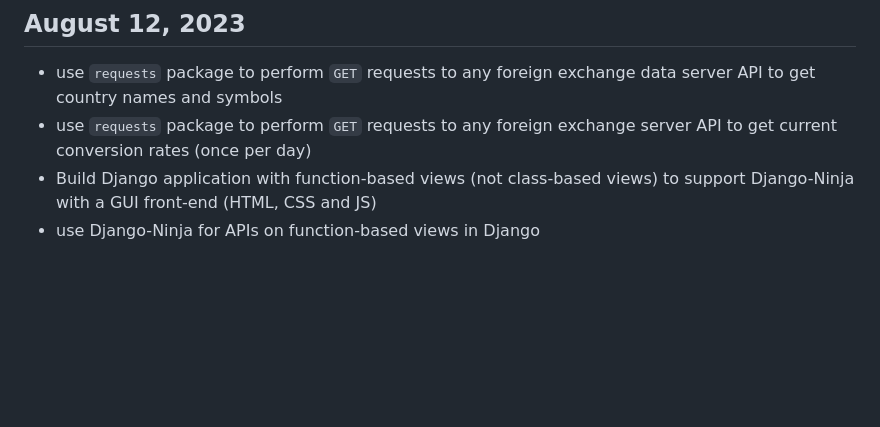
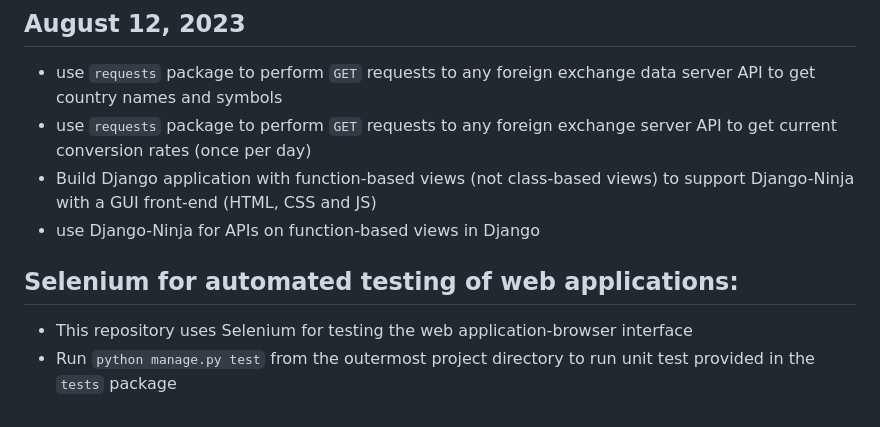
Before and after one commit to atrityuser93/curr-conv, a Markdown page: readme.md, the part around the change. Drawn GitHub-style; blank space fills up the shorter version.

Commit message:
update test instructions
Tests in Selenium will only run on a pre-existing database. Need to change this to a default test database

```diff
--- a/readme.md
+++ b/readme.md
@@ -57,3 +57,8 @@
 - use `requests` package to perform `GET` requests to any foreign exchange server API to get current conversion rates (once per day)
 - Build Django application with function-based views (not class-based views) to support Django-Ninja with a GUI front-end (HTML, CSS and JS)
 - use Django-Ninja for APIs on function-based views in Django
+
+
+## Selenium for automated testing of web applications:
+- This repository uses Selenium for testing the web application-browser interface
+- Run `python manage.py test` from the outermost project directory to run unit test provided in the `tests` package
```
